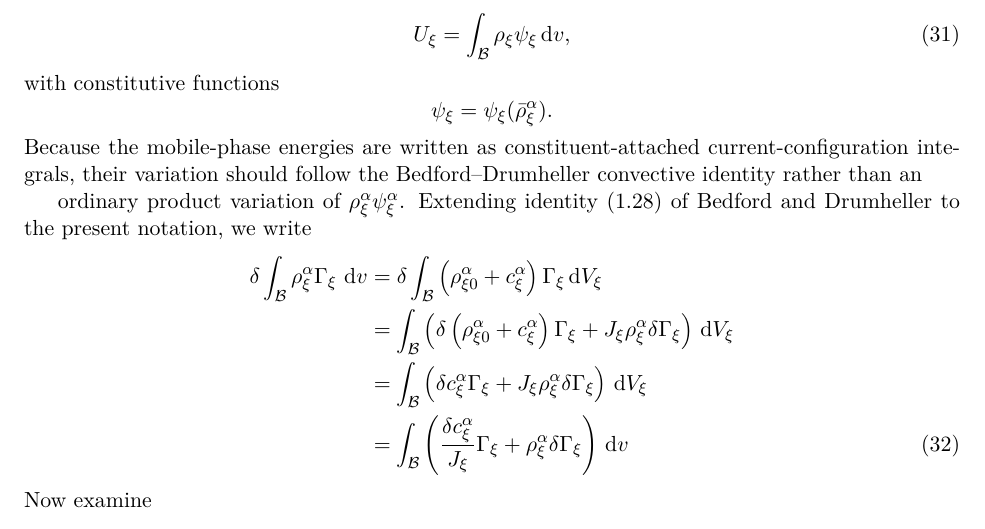
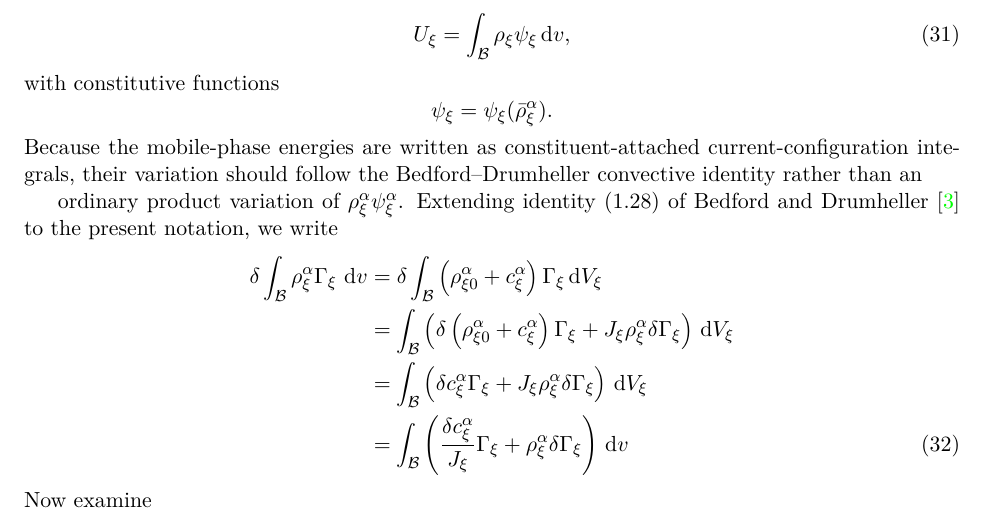
Before and after one commit to johntfoster/Compositional, a LaTeX paper (main.tex, which reads variational_principle_appendix.tex): part of page 7 of 18, cut so that both start at the same text. Compiled offline with pdfLaTeX.

Commit message:
Save source edit in variational_principle_appendix.tex (variational_prin

```diff
--- a/variational_principle_appendix.tex
+++ b/variational_principle_appendix.tex
@@ -198,7 +198,7 @@ Because the mobile-phase energies are written as constituent-attached current-co
 integrals, their variation should follow the Bedford--Drumheller convective identity rather than an
 
 ordinary product variation of \(\rho^\alpha_\xi\psi^\alpha_\xi\). Extending identity (1.28) of
-Bedford and Drumheller to the present notation, we write
+Bedford and Drumheller \cite{drumheller1980thermomechanical} to the present notation, we write
 \begin{align}
   \delta \int_{\mc{B}} \rho^\alpha_\xi \Gamma_\xi \, \dv
   &= \delta \int_{\mc{B}} \left(\rho^\alpha_{\xi 0} + c^\al_\xi \right) \Gamma_\xi \dVxi \notag \\
```
